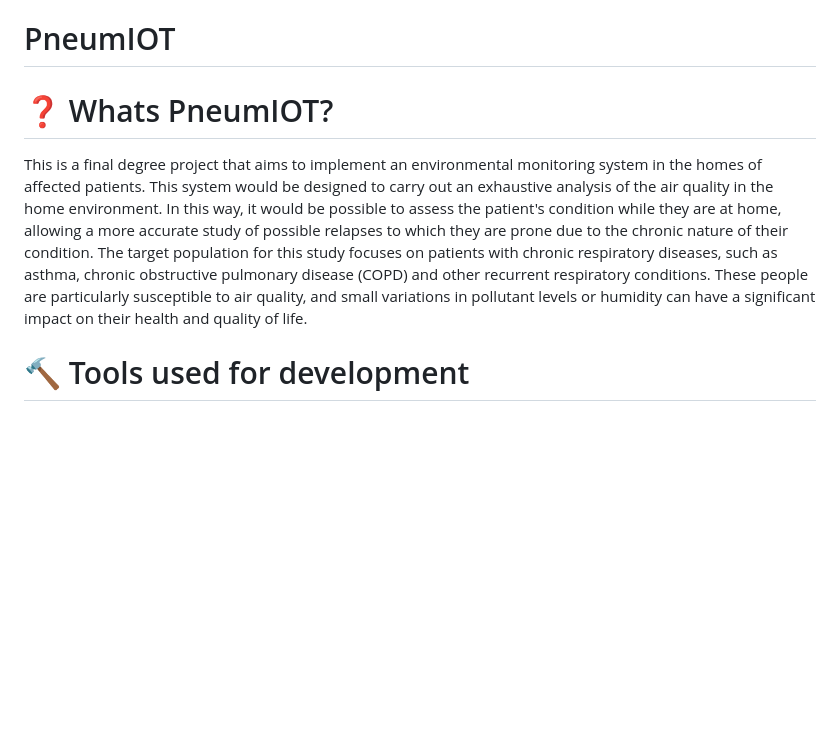
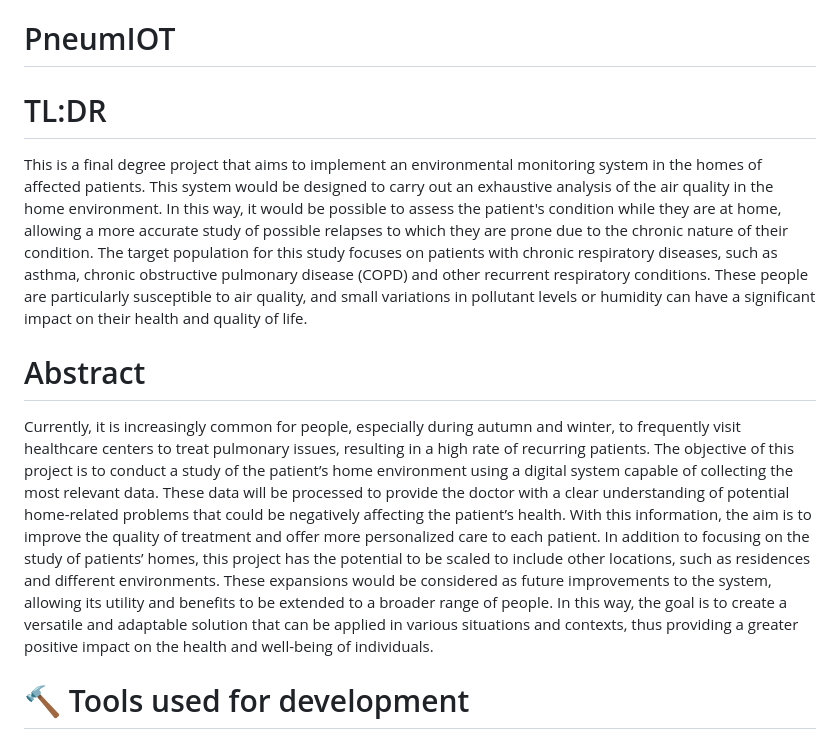
Before and after one commit to MauronMP/PneumIOT, a Markdown page: README.md, the part around the change. Drawn GitHub-style; blank space fills up the shorter version.

Commit message:
:art: Update README.md

```diff
--- a/README.md
+++ b/README.md
@@ -1,10 +1,30 @@
 # PneumIOT
 
-# :question: Whats PneumIOT?
+# TL:DR
 
 This is a final degree project that aims to implement an environmental monitoring system in the homes of affected patients.
 This system would be designed to carry out an exhaustive analysis of the air quality in the home environment. In this way, it would be possible to assess the patient's condition while they are at home, allowing a more accurate study of possible relapses to which they are prone due to the chronic nature of their condition.
 The target population for this study focuses on patients with chronic respiratory diseases, such as asthma, chronic obstructive pulmonary disease (COPD) and other recurrent respiratory conditions. These people are particularly susceptible to air quality, and small variations in pollutant levels or humidity can have a significant impact on their health and quality of life.
+
+# Abstract
+
+Currently, it is increasingly common for people, especially during autumn
+and winter, to frequently visit healthcare centers to treat pulmonary issues,
+resulting in a high rate of recurring patients. The objective of this project is
+to conduct a study of the patient’s home environment using a digital system
+capable of collecting the most relevant data. These data will be processed
+to provide the doctor with a clear understanding of potential home-related
+problems that could be negatively affecting the patient’s health. With this
+information, the aim is to improve the quality of treatment and offer more
+personalized care to each patient.
+In addition to focusing on the study of patients’ homes, this project
+has the potential to be scaled to include other locations, such as residences
+and different environments. These expansions would be considered as future
+improvements to the system, allowing its utility and benefits to be extended
+to a broader range of people. In this way, the goal is to create a versatile and
+adaptable solution that can be applied in various situations and contexts,
+thus providing a greater positive impact on the health and well-being of
+individuals.
 
 # :hammer: Tools used for development
 
```
